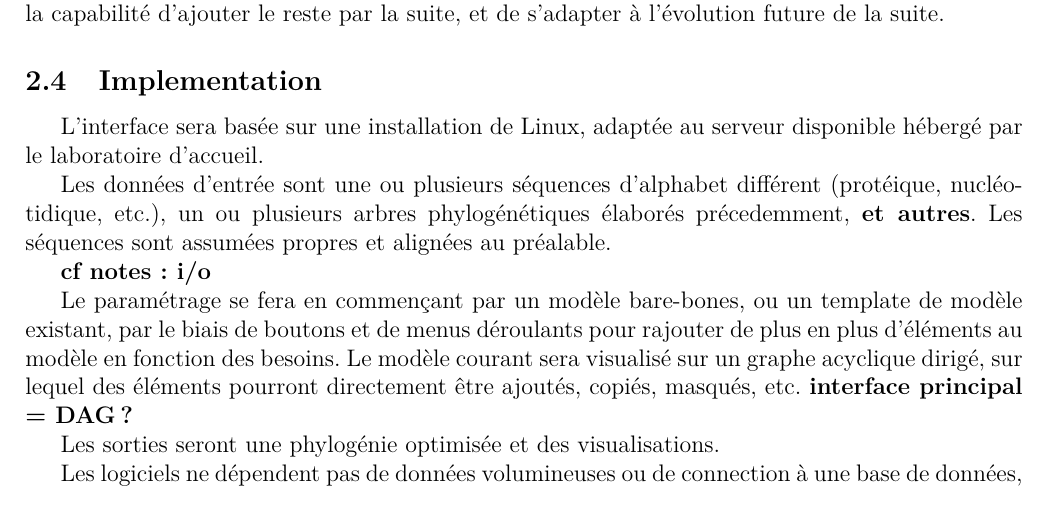
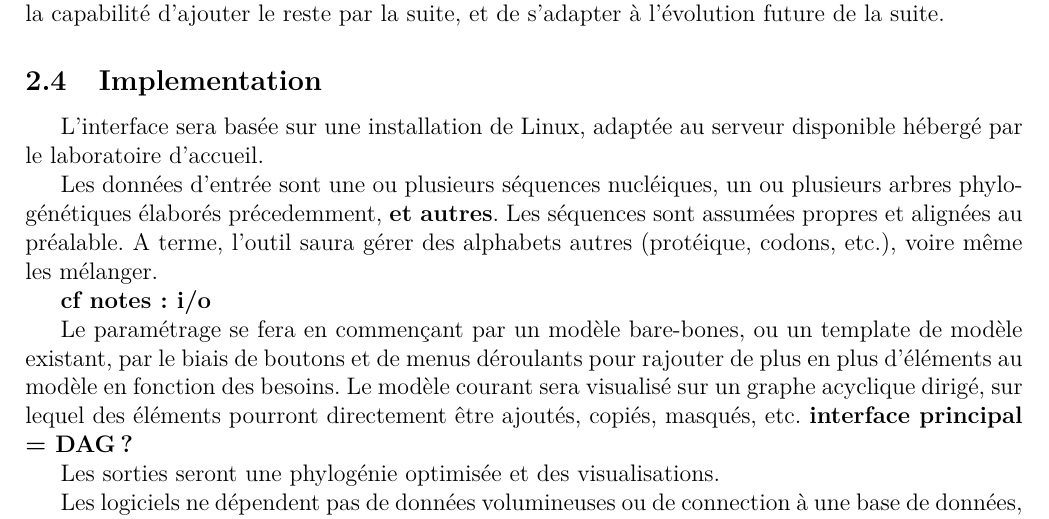
Before and after one commit to qwx9/s3proj, a LaTeX document (cdc/main.tex, which reads cdc/matmeth.tex): part of page 6 of 10, cut so that both start at the same text. Compiled offline with pdfLaTeX.

Commit message:
matmeth: only one alphabet

```diff
--- a/cdc/matmeth.tex
+++ b/cdc/matmeth.tex
@@ -104,11 +104,13 @@ et de s'adapter à l'évolution future de la suite.
 L'interface sera basée sur une installation de Linux,
 adaptée au serveur disponible hébergé par le laboratoire d'accueil.
 
-Les données d'entrée sont une ou plusieurs séquences d'alphabet différent
-(protéique, nucléotidique, etc.),
+Les données d'entrée sont une ou plusieurs séquences nucléiques,
 un ou plusieurs arbres phylogénétiques élaborés précedemment,
 \textbf{et autres}.
 Les séquences sont assumées propres et alignées au préalable.
+A terme, l'outil saura gérer des alphabets autres
+(protéique, codons, etc.),
+voire même les mélanger.
 
 \textbf{cf notes: i/o}
 
```
